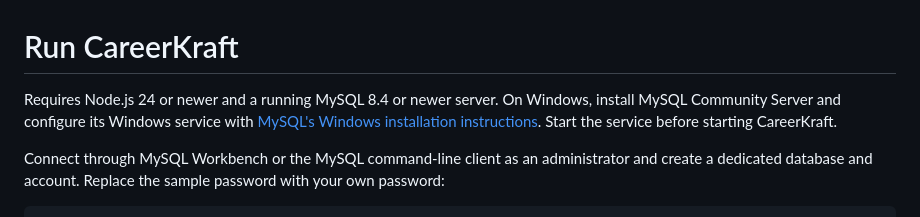
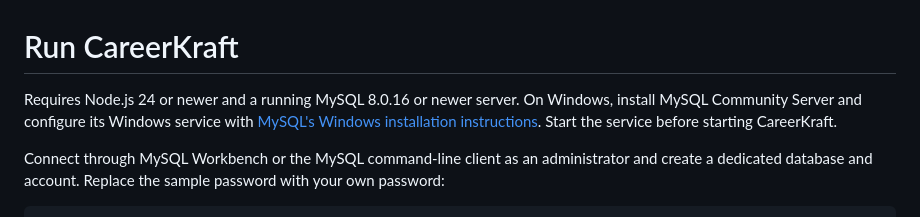
Before and after one commit to Cyber-Akshat/CareerKraft, a Markdown page: AUTH-SETUP.md, the part around the change. GitHub-like rendering.

Commit message:
converted SQLite to MySQL properly

```diff
--- a/AUTH-SETUP.md
+++ b/AUTH-SETUP.md
@@ -1,6 +1,6 @@
 # Run CareerKraft
 
-Requires Node.js 24 or newer and a running MySQL 8.4 or newer server.
+Requires Node.js 24 or newer and a running MySQL 8.0.16 or newer server.
 On Windows, install MySQL Community Server and configure its Windows service
 with [MySQL's Windows installation instructions](https://dev.mysql.com/doc/refman/8.4/en/windows-installation.html).
 Start the service before starting CareerKraft.
```
